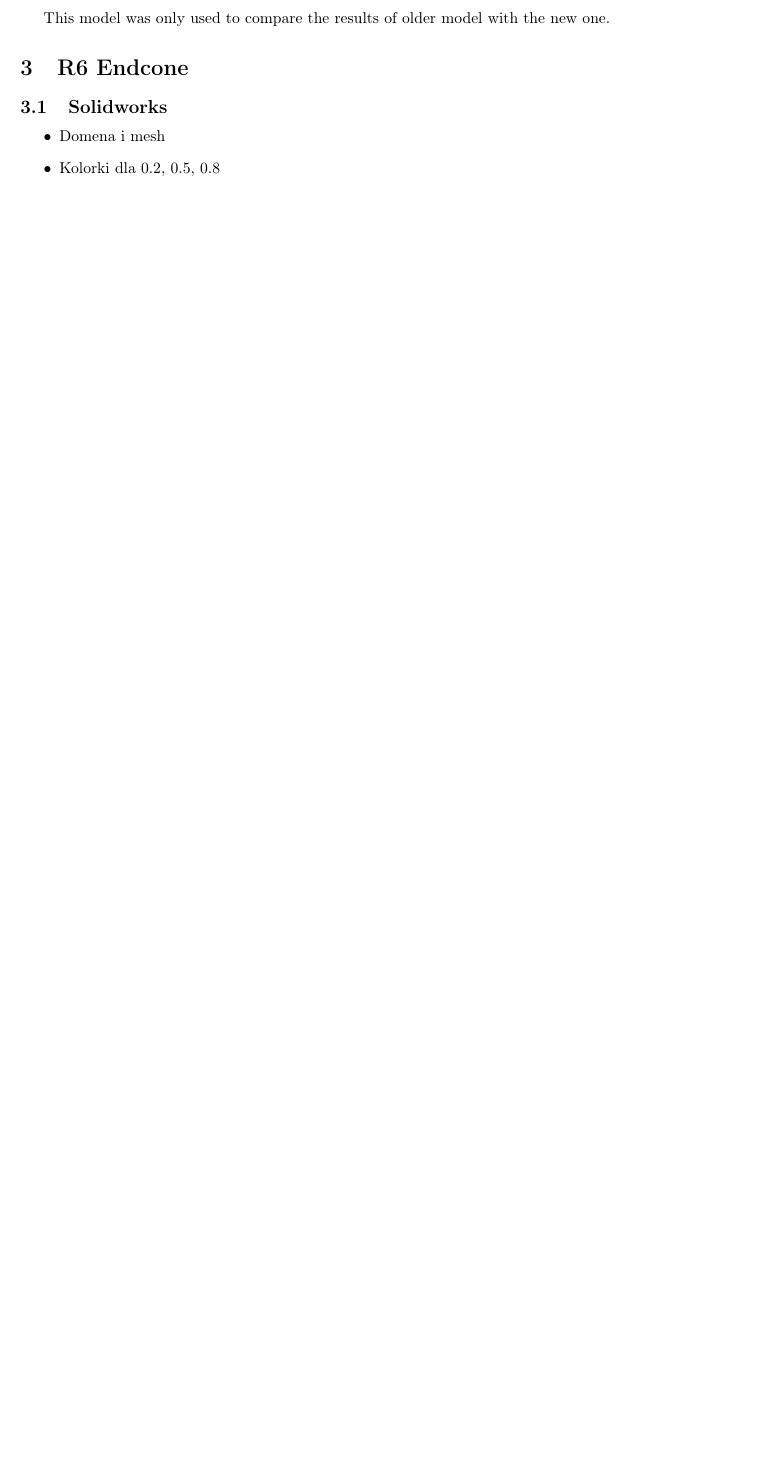
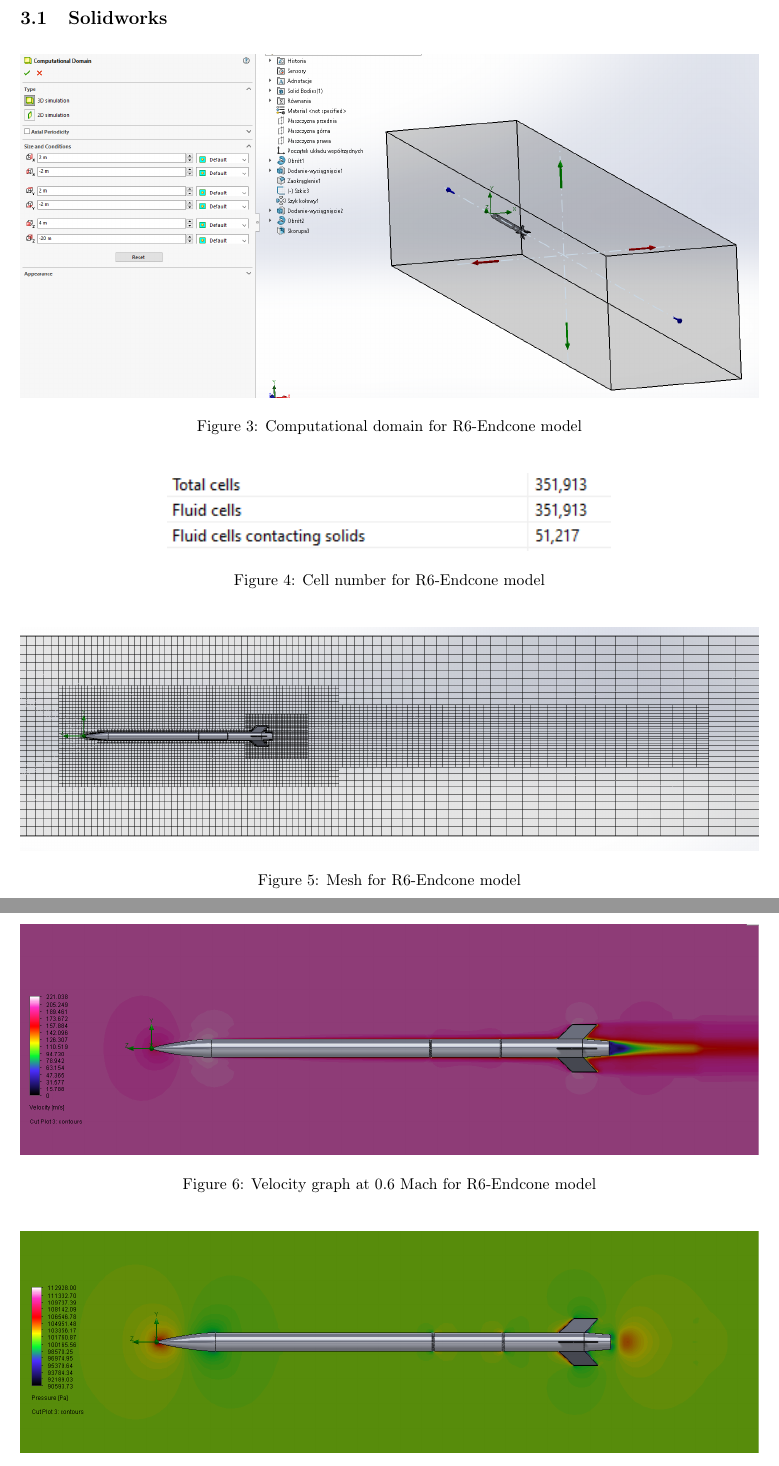
Before and after one commit to PWrInSpace/Aerodynamics-Documentation, a LaTeX document (R6TR/docs/TR-R6.tex): part of page 3 of 3 before the commit and two parts of pages 3 and 4 of 6 after it, the two joined at a grey line, cut at the place of the change, the shorter picture padded with empty space. Compiled offline with pdfLaTeX.

Commit message:
Updated documentation with Solid models

```diff
--- a/R6TR/docs/TR-R6.tex
+++ b/R6TR/docs/TR-R6.tex
@@ -65,13 +69,38 @@ Solidworks Flow Simulation. The results can be seen here:
     \caption{CD graph for PrawieR5 model at Mach 0.6}
 \end{figure}
-This model was only used to compare the results of older model with the new one.
+
 
 \section{R6 Endcone}
 \subsection{Solidworks}
-\begin{itemize}
-    \item Domena i mesh
-    \item Kolorki dla 0.2, 0.5, 0.8
-\end{itemize}
+\begin{figure}[H]
+    \centering
+    \includegraphics[width=\textwidth]{../data/R6-Endcone-Solid/domain.png}
+    \caption{Computational domain for R6-Endcone model}
+\end{figure}
+\begin{figure}[H]
+    \centering
+    \includegraphics[width=0.6\textwidth]{../data/R6-Endcone-Solid/cells.png}
+    \caption{Cell number for R6-Endcone model}
+\end{figure}
+
+\begin{figure}[H]
+    \centering
+    \includegraphics[width=\textwidth]{../data/R6-Endcone-Solid/mesh.png}
+    \caption{Mesh for R6-Endcone model}
+\end{figure}
+\begin{figure}[H]
+    \centering
+    \includegraphics[width=\textwidth]{../data/R6-Endcone-Solid/speed.png}
+    \caption{Velocity graph at 0.6 Mach for R6-Endcone model}
+\end{figure}
+
+\begin{figure}[H]
+    \centering
+    \includegraphics[width=\textwidth]{../data/R6-Endcone-Solid/pressure.png}
+    \caption{Pressure graph at 0.6 Mach for R6-Endcone model}
+\end{figure}
+
+
 \subsection{Ansys Fluent with meshing}
 \begin{itemize}
     \item Domena i mesh
@@ -87,0 +123 @@ Wykresy obu na koniec zestawić.
+\end{figure}
```
Also changed, not shown: R6TR/docs/TR-R6.pdf, R6TR/docs/TR-R6.tex (45 more changed lines), 5 other files.
